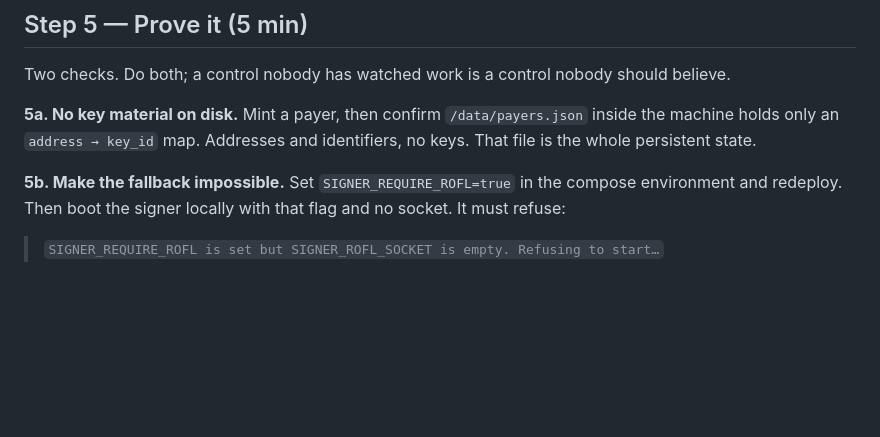
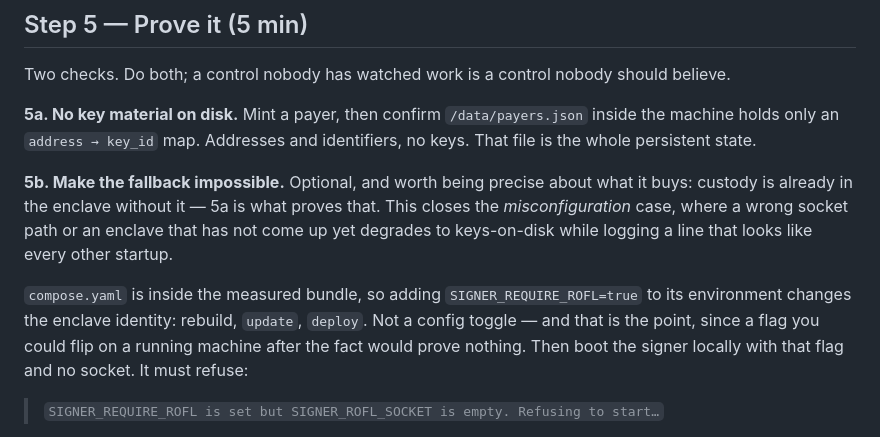
Before and after one commit to adarshkr7/LedgerLighthouse, a Markdown page: docs/ROFL_FAST_DEPLOY.md, the part around the change. Drawn GitHub-style; blank space fills up the shorter version.

Commit message:
docs: custody is closed, not pending — separate it from the hardening flag
The previous commit struck L1 but hedged it with "SIGNER_REQUIRE_ROFL is not
yet set — that is the last step of A1", which reads as though enclave custody
were still incomplete. It is not, and the two are different claims.

What is true today: the payer key is derived inside a TDX enclave and has never
existed outside it. Goal #52's payer is in the enclave log, in the vault, and
absent from .keys/payers.json. Three sources, one address. Nothing about
SIGNER_REQUIRE_ROFL makes that more or less true.

What the flag actually buys is the misconfiguration case — a wrong socket path,
or an enclave that has not come up, degrading to keys-on-disk while logging a
line indistinguishable from a healthy start. That is worth closing, and it is
hardening, not custody.

Also records why it is not a config toggle: compose.yaml is inside the measured
bundle, so setting it changes the enclave identity and costs a rebuild. Which is
the point — a flag flippable on a running machine after the fact would prove
nothing.

Co-Authored-By: Claude Opus 5 <noreply@anthropic.com>

```diff
--- a/docs/ROFL_FAST_DEPLOY.md
+++ b/docs/ROFL_FAST_DEPLOY.md
@@ -268,8 +268,15 @@ Two checks. Do both; a control nobody has watched work is a control nobody shoul
 machine holds only an `address → key_id` map. Addresses and identifiers, no keys. That file
 is the whole persistent state.
 
-**5b. Make the fallback impossible.** Set `SIGNER_REQUIRE_ROFL=true` in the compose
-environment and redeploy. Then boot the signer locally with that flag and no socket. It must
+**5b. Make the fallback impossible.** Optional, and worth being precise about what it buys:
+custody is already in the enclave without it — 5a is what proves that. This closes the
+*misconfiguration* case, where a wrong socket path or an enclave that has not come up yet
+degrades to keys-on-disk while logging a line that looks like every other startup.
+
+`compose.yaml` is inside the measured bundle, so adding `SIGNER_REQUIRE_ROFL=true` to its
+environment changes the enclave identity: rebuild, `update`, `deploy`. Not a config toggle —
+and that is the point, since a flag you could flip on a running machine after the fact would
+prove nothing. Then boot the signer locally with that flag and no socket. It must
 refuse:
 
 > `SIGNER_REQUIRE_ROFL is set but SIGNER_ROFL_SOCKET is empty. Refusing to start…`
```
Also changed, not shown: README.md (+1 -1 lines), docs/FINALS_PLAN.md (+1 -1 lines).
